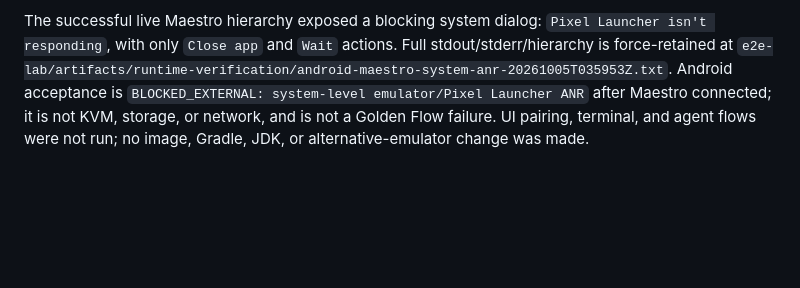
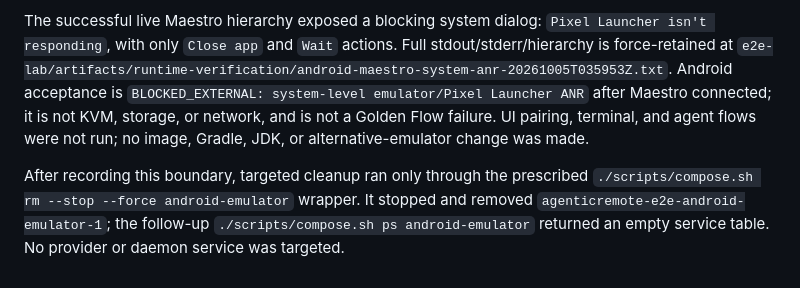
Before and after one commit to momodding/agent-remote, a Markdown page: e2e-lab/ANDROID_E2E_TODO.md, the part around the change. Rendered like a GitHub page; blank space fills up the shorter version.

Commit message:
docs(e2e): record Android emulator teardown

```diff
--- a/e2e-lab/ANDROID_E2E_TODO.md
+++ b/e2e-lab/ANDROID_E2E_TODO.md
@@ -730,3 +730,5 @@ Restarted only the host ADB server through `/home/momodding/android-sdk/platform
 This was the existing operator-pinned `agenticremote-e2e-android-emulator-1` container (`e9a5cdb3d96712aa8181d761b1949a179fede981453c24691007978f375b7486`) on `docker.io/budtmo/docker-android@sha256:7826cd345543736c9502293926f383af4ca9caf96bd47d12d15bce8d31fd9894`; prior live inspection recorded `qemu-system-x86_64 ... -accel on`, `androidusr` uid 1300 with supplementary KVM gid 994, and mapped mode-660 `/dev/kvm`. Those are context only, not a remediation or cause for the ANR.
 
 The successful live Maestro hierarchy exposed a blocking system dialog: `Pixel Launcher isn't responding`, with only `Close app` and `Wait` actions. Full stdout/stderr/hierarchy is force-retained at `e2e-lab/artifacts/runtime-verification/android-maestro-system-anr-20261005T035953Z.txt`. Android acceptance is `BLOCKED_EXTERNAL: system-level emulator/Pixel Launcher ANR` after Maestro connected; it is not KVM, storage, or network, and is not a Golden Flow failure. UI pairing, terminal, and agent flows were not run; no image, Gradle, JDK, or alternative-emulator change was made.
+
+After recording this boundary, targeted cleanup ran only through the prescribed `./scripts/compose.sh rm --stop --force android-emulator` wrapper. It stopped and removed `agenticremote-e2e-android-emulator-1`; the follow-up `./scripts/compose.sh ps android-emulator` returned an empty service table. No provider or daemon service was targeted.
```
